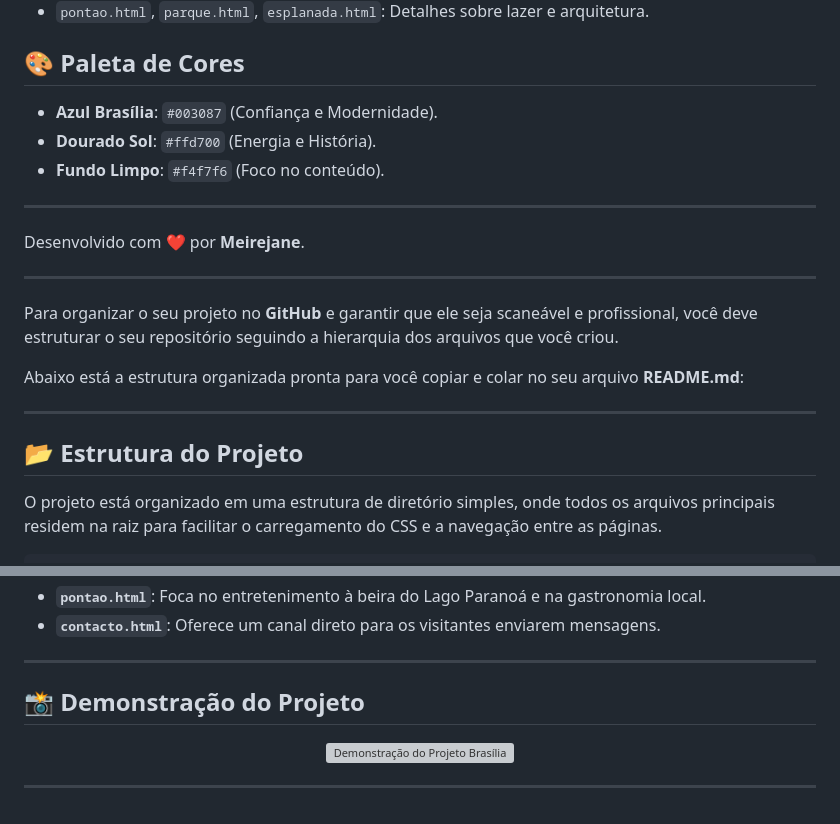
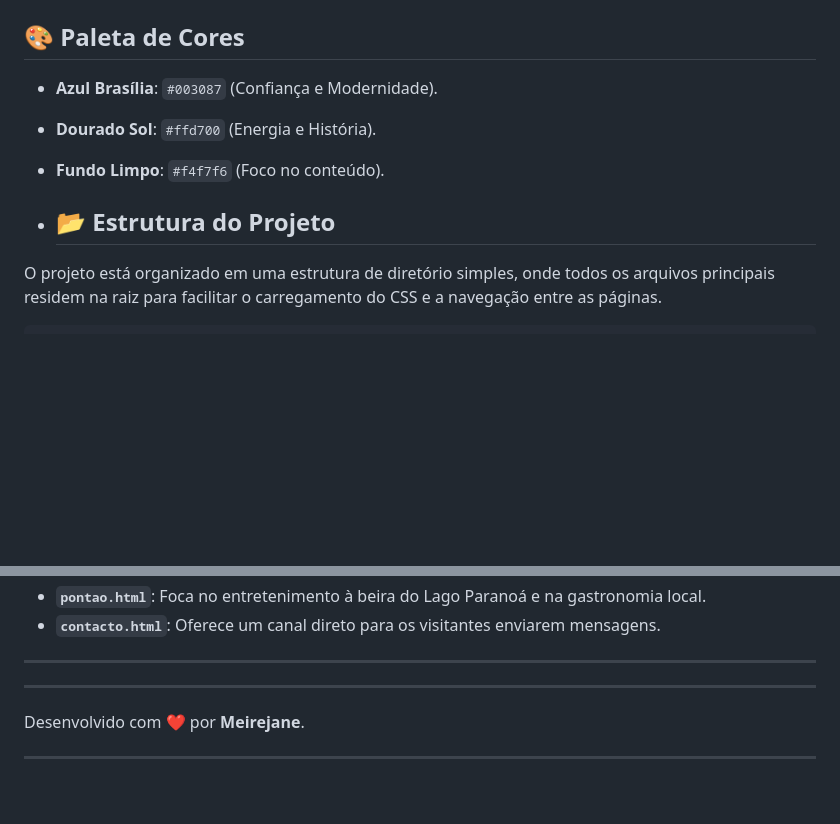
Before and after one commit to MeirejaneChaves605/Pontos-de-Brasilia, a Markdown page: README.md, 2 parts joined by grey strips. Rendered like a GitHub page; blank space fills up the shorter version; grey boxes are pictures that could not be loaded.

```diff
--- a/README.md
+++ b/README.md
@@ -90,18 +90,7 @@ Para refletir a identidade da capital, o CSS foi construído com as seguintes de
 - **Dourado Sol**: `#ffd700` (Energia e História).
 - **Fundo Limpo**: `#f4f7f6` (Foco no conteúdo).
 
----
-Desenvolvido com ❤️ por **Meirejane**.
-
----
-
-Para organizar o seu projeto no **GitHub** e garantir que ele seja scaneável e profissional, você deve estruturar o seu repositório seguindo a hierarquia dos arquivos que você criou.
-
-Abaixo está a estrutura organizada pronta para você copiar e colar no seu arquivo **README.md**:
-
----
-
-## 📂 Estrutura do Projeto
+- ## 📂 Estrutura do Projeto
 
 O projeto está organizado em uma estrutura de diretório simples, onde todos os arquivos principais residem na raiz para facilitar o carregamento do CSS e a navegação entre as páginas.
 
@@ -134,12 +123,8 @@ Com base nos seus códigos, aqui está o que cada arquivo contém:
 
 ---
 
-## 📸 Demonstração do Projeto
-
-
-
-<p align="center">
-<img src="[https://github.com/user-attachments/assets/7fb152a7-a379-4d07-a6a2-b89489f218d1](https://github.com/user-attachments/assets/7fb152a7-a379-4d07-a6a2-b89489f218d1)" width="600" height="400" alt="Demonstração do Projeto Brasília">
-</p>
 
 ---
+Desenvolvido com ❤️ por **Meirejane**.
+
+---
```
Also changed, not shown: other parts of README.md (+1 -1 lines).
